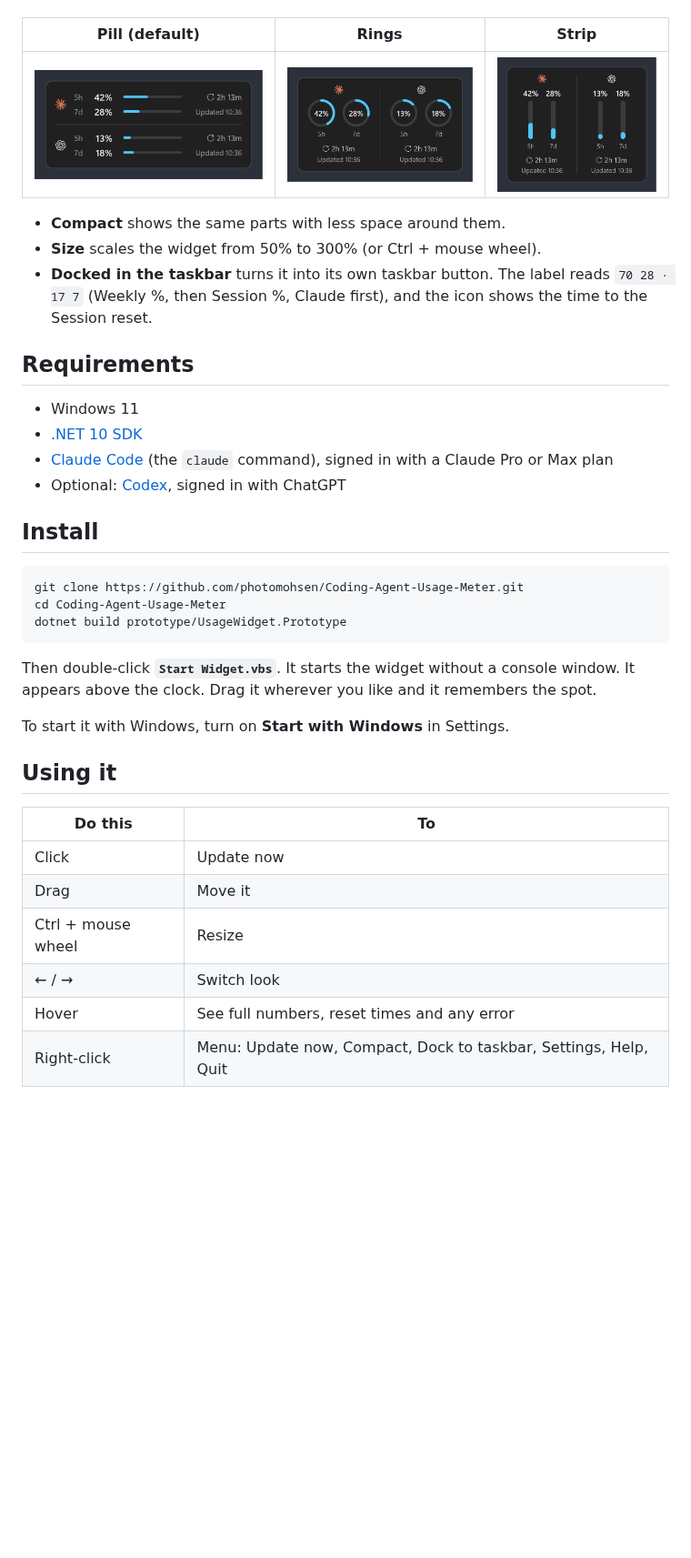
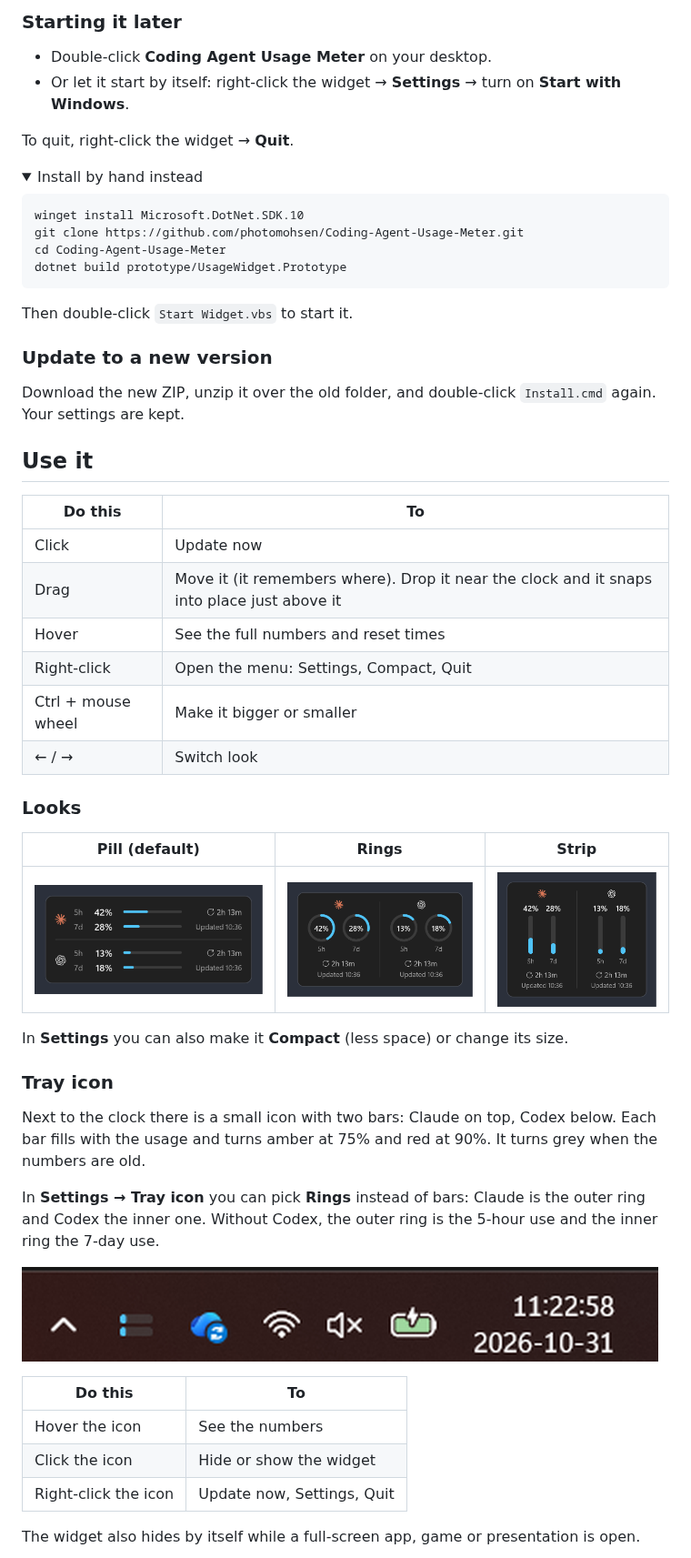
Before and after one commit to photomohsen/Coding-Agent-Usage-Meter, a Markdown page: README.md, the part around one of its changes. Shown at 91% size. Rendered like a GitHub page; pictures changed too: docs/images/tray.png (added); folded sections open; blank space fills up the shorter version.

````diff
--- a/README.md
+++ b/README.md
@@ -24,41 +53,62 @@ Pick a look in Settings, or press **←** / **→** on the widget.
+### Starting it later
+
+- Double-click **Coding Agent Usage Meter** on your desktop.
+- Or let it start by itself: right-click the widget → **Settings** → turn on **Start with Windows**.
+
+To quit, right-click the widget → **Quit**.
+
+<details>
+<summary>Install by hand instead</summary>
+
+```bash
+winget install Microsoft.DotNet.SDK.10
+git clone https://github.com/photomohsen/Coding-Agent-Usage-Meter.git
+cd Coding-Agent-Usage-Meter
+dotnet build prototype/UsageWidget.Prototype
+```
+
+Then double-click `Start Widget.vbs` to start it.
+
+</details>
+
+### Update to a new version
+
+Download the new ZIP, unzip it over the old folder, and double-click `Install.cmd` again. Your settings are kept.
+
+## Use it
+
+| Do this | To |
+|---|---|
+| Click | Update now |
+| Drag | Move it (it remembers where). Drop it near the clock and it snaps into place just above it |
+| Hover | See the full numbers and reset times |
+| Right-click | Open the menu: Settings, Compact, Quit |
+| Ctrl + mouse wheel | Make it bigger or smaller |
+| ← / → | Switch look |
+
+### Looks
 
 | Pill (default) | Rings | Strip |
 |---|---|---|
 | ![Pill](docs/images/pill.png) | ![Rings](docs/images/rings.png) | ![Strip](docs/images/strip.png) |
 
-- **Compact** shows the same parts with less space around them.
-- **Size** scales the widget from 50% to 300% (or Ctrl + mouse wheel).
-- **Docked in the taskbar** turns it into its own taskbar button. The label reads `70 28 · 17 7` (Weekly %, then Session %, Claude first), and the icon shows the time to the Session reset.
+In **Settings** you can also make it **Compact** (less space) or change its size.
 
-## Requirements
+### Tray icon
 
-- Windows 11
-- [.NET 10 SDK](https://dotnet.microsoft.com/download/dotnet/10.0)
-- [Claude Code](https://docs.claude.com/en/docs/claude-code) (the `claude` command), signed in with a Claude Pro or Max plan
-- Optional: [Codex](https://github.com/openai/codex), signed in with ChatGPT
+Next to the clock there is a small icon with two bars: Claude on top, Codex below. Each bar fills with the usage and turns amber at 75% and red at 90%. It turns grey when the numbers are old.
 
-## Install
+In **Settings → Tray icon** you can pick **Rings** instead of bars: Claude is the outer ring and Codex the inner one. Without Codex, the outer ring is the 5-hour use and the inner ring the 7-day use.
 
-```bash
-git clone https://github.com/photomohsen/Coding-Agent-Usage-Meter.git
-cd Coding-Agent-Usage-Meter
-dotnet build prototype/UsageWidget.Prototype
-```
-
-Then double-click **`Start Widget.vbs`**. It starts the widget without a console window. It appears above the clock. Drag it wherever you like and it remembers the spot.
-
-To start it with Windows, turn on **Start with Windows** in Settings.
-
-## Using it
+![Tray icon](docs/images/tray.png)
 
 | Do this | To |
 |---|---|
-| Click | Update now |
-| Drag | Move it |
-| Ctrl + mouse wheel | Resize |
-| ← / → | Switch look |
-| Hover | See full numbers, reset times and any error |
-| Right-click | Menu: Update now, Compact, Dock to taskbar, Settings, Help, Quit |
+| Hover the icon | See the numbers |
+| Click the icon | Hide or show the widget |
+| Right-click the icon | Update now, Settings, Quit |
+
+The widget also hides by itself while a full-screen app, game or presentation is open.
 
 ![Settings](docs/images/settings.png)
 
````
Also changed, not shown: other parts of README.md (+57 -33 lines), GLOSSARY.md (+4 -4 lines), prototype/UsageWidget.Prototype/PROTOTYPE.md (+4 -10 lines), docs/images/settings.png, 10 other files.
